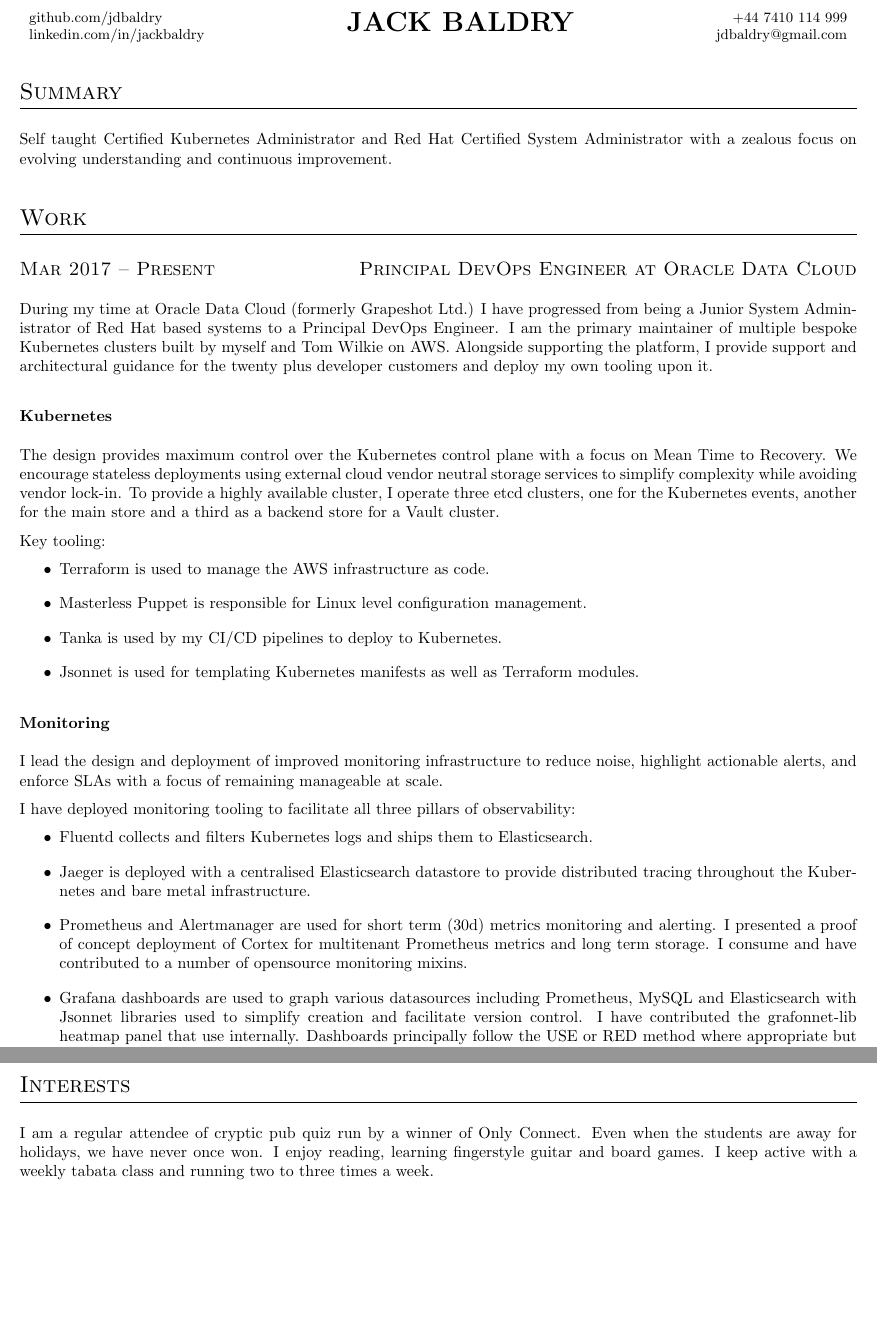
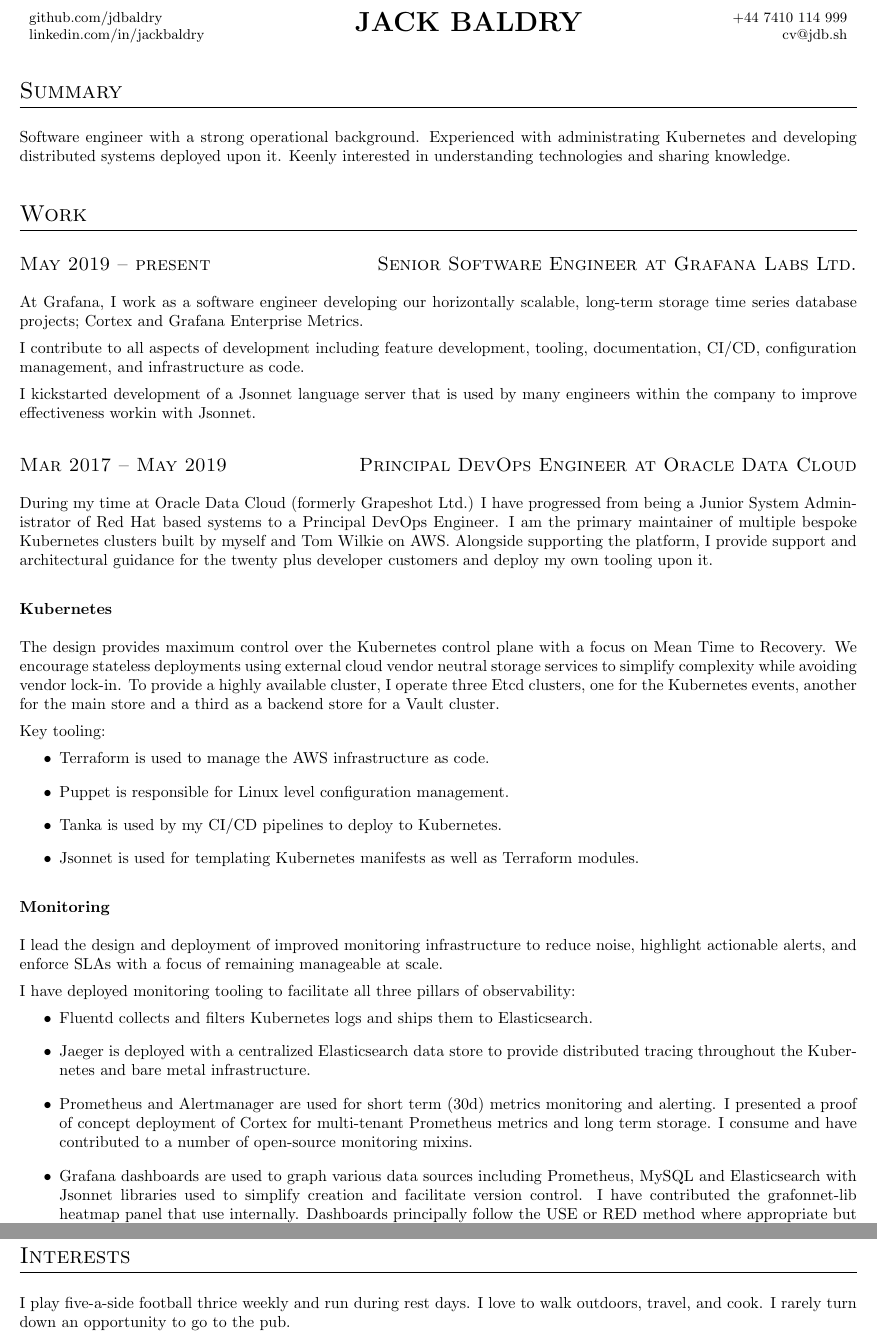
Before and after one commit to jdbaldry/home, a LaTeX CV (docs/cv/cv.tex): two parts of pages 1 and 2 of 2 before the commit and two parts of pages 1 and 3 of 3 after it, joined at a grey line, cut so that both start at the same text, the shorter picture padded with empty space. Compiled offline with pdfLaTeX.

Commit message:
Update cv
Signed-off-by: Jack Baldry <jack.baldry@grafana.com>

```diff
--- a/docs/cv/cv.tex
+++ b/docs/cv/cv.tex
@@ -27,26 +27,36 @@
 \end{tabular}}\hfill%
 {\small\begin{tabular}{r}
   +44 7410 114 999 \\
-  jdbaldry@gmail.com
+  cv@jdb.sh
 \end{tabular}}%
 
 \section{Summary}
-Self taught Certified Kubernetes Administrator and Red Hat Certified System Administrator with a zealous focus on evolving understanding and continuous improvement.
+Software engineer with a strong operational background.
+Experienced with administrating Kubernetes and developing distributed systems deployed upon it.
+Keenly interested in understanding technologies and sharing knowledge.
 
 \section{Work}
-\datedsubsection{Mar 2017 -- Present}{Principal DevOps Engineer at Oracle Data Cloud}
+\datedsubsection{May 2019 -- present}{Senior Software Engineer at Grafana Labs Ltd.}
+
+At Grafana, I work as a software engineer developing our horizontally scalable, long-term storage time series database projects; Cortex and Grafana Enterprise Metrics.
+
+I contribute to all aspects of development including feature development, tooling, documentation, CI/CD, configuration management, and infrastructure as code.
+
+I kickstarted development of a Jsonnet language server that is used by many engineers within the company to improve effectiveness workin with Jsonnet.
+
+\datedsubsection{Mar 2017 -- May 2019}{Principal DevOps Engineer at Oracle Data Cloud}
 
 During my time at Oracle Data Cloud (formerly Grapeshot Ltd.) I have progressed from being a Junior System Administrator of Red Hat based systems to a Principal DevOps Engineer. I am the primary maintainer of multiple bespoke Kubernetes clusters built by myself and Tom Wilkie on AWS. Alongside supporting the platform, I provide support and architectural guidance for the twenty plus developer customers and deploy my own tooling upon it.
 
 \subsubsection{Kubernetes}
-The design provides maximum control over the Kubernetes control plane with a focus on Mean Time to Recovery. We encourage stateless deployments using external cloud vendor neutral storage services to simplify complexity while avoiding vendor lock-in. To provide a highly available cluster, I operate three etcd clusters, one for the Kubernetes events, another for the main store and a third as a backend store for a Vault cluster.
+The design provides maximum control over the Kubernetes control plane with a focus on Mean Time to Recovery. We encourage stateless deployments using external cloud vendor neutral storage services to simplify complexity while avoiding vendor lock-in. To provide a highly available cluster, I operate three Etcd clusters, one for the Kubernetes events, another for the main store and a third as a backend store for a Vault cluster.
 
 Key tooling:
 
 \begin{easylist}[itemize]
 & Terraform is used to manage the AWS infrastructure as code.
 
-& Masterless Puppet is responsible for Linux level configuration management.
+& Puppet is responsible for Linux level configuration management.
 
 & Tanka is used by my CI/CD pipelines to deploy to Kubernetes.
 
@@ -62,11 +72,11 @@
 
 & Fluentd collects and filters Kubernetes logs and ships them to Elasticsearch.
 
-& Jaeger is deployed with a centralised Elasticsearch datastore to provide distributed tracing throughout the Kubernetes and bare metal infrastructure.
+& Jaeger is deployed with a centralized Elasticsearch data store to provide distributed tracing throughout the Kubernetes and bare metal infrastructure.
 
-& Prometheus and Alertmanager are used for short term (30d) metrics monitoring and alerting. I presented a proof of concept deployment of Cortex for multitenant Prometheus metrics and long term storage. I consume and have contributed to a number of opensource monitoring mixins.
+& Prometheus and Alertmanager are used for short term (30d) metrics monitoring and alerting. I presented a proof of concept deployment of Cortex for multi-tenant Prometheus metrics and long term storage. I consume and have contributed to a number of open-source monitoring mixins.
 
-& Grafana dashboards are used to graph various datasources including Prometheus, MySQL and Elasticsearch with Jsonnet libraries used to simplify creation and facilitate version control. I have contributed the grafonnet-lib heatmap panel that use internally. Dashboards principally follow the USE or RED method where appropriate but I also ensure that panels and dashboards have a hierarchy for useful overview and drill down.
+& Grafana dashboards are used to graph various data sources including Prometheus, MySQL and Elasticsearch with Jsonnet libraries used to simplify creation and facilitate version control. I have contributed the grafonnet-lib heatmap panel that use internally. Dashboards principally follow the USE or RED method where appropriate but I also ensure that panels and dashboards have a hierarchy for useful overview and drill down.
 \end{easylist}
 
 \subsubsection{Cloud}
@@ -115,5 +126,7 @@
 A2 levels in Mathematics, Further Mathematics, and Chemistry. AS Level in Biology. 12 GCSEs including English, Mathematics and Science.
 
 \section{Interests}
-I am a regular attendee of cryptic pub quiz run by a winner of Only Connect. Even when the students are away for holidays, we have never once won. I enjoy reading, learning fingerstyle guitar and board games. I keep active with a weekly tabata class and running two to three times a week.
+I play five-a-side football thrice weekly and run during rest days.
+I love to walk outdoors, travel, and cook.
+I rarely turn down an opportunity to go to the pub.
 \end{document}
```
Also changed, not shown: docs/cv/Makefile, docs/cv/cv.pdf, docs/cv/cv.tex (17 more changed lines).
